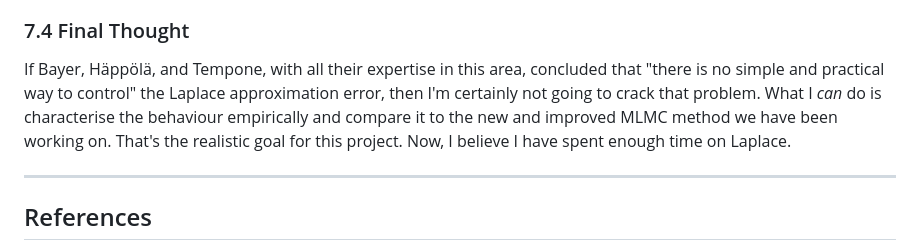
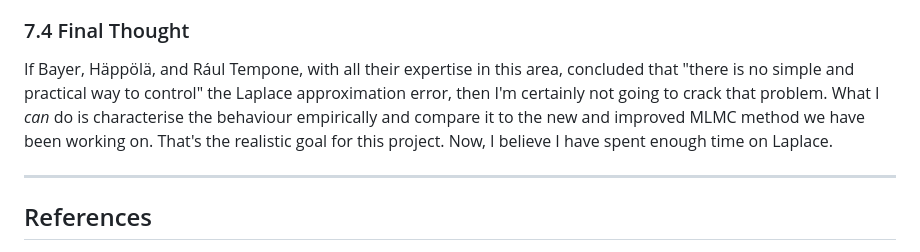
Before and after one commit to leolalvay/KAUST_OPTION_PRICING, a Markdown page: Error Analysis/Laplace_error_and_stability_analysis.md, the part around the change. Drawn GitHub-style.

```diff
--- a/Error Analysis/Laplace_error_and_stability_analysis.md
+++ b/Error Analysis/Laplace_error_and_stability_analysis.md
@@ -291,7 +291,7 @@ My stress testing has identified a genuine gap in the literature: **Laplace appr
 
 ### 7.4 Final Thought
 
-If Bayer, Häppölä, and Tempone, with all their expertise in this area, concluded that "there is no simple and practical way to control" the Laplace approximation error, then I'm certainly not going to crack that problem. What I *can* do is characterise the behaviour empirically and compare it to the new and improved MLMC method we have been working on. That's the realistic goal for this project. Now, I believe I have spent enough time on Laplace.
+If Bayer, Häppölä, and Rául Tempone, with all their expertise in this area, concluded that "there is no simple and practical way to control" the Laplace approximation error, then I'm certainly not going to crack that problem. What I *can* do is characterise the behaviour empirically and compare it to the new and improved MLMC method we have been working on. That's the realistic goal for this project. Now, I believe I have spent enough time on Laplace.
 
 ---
 
```
